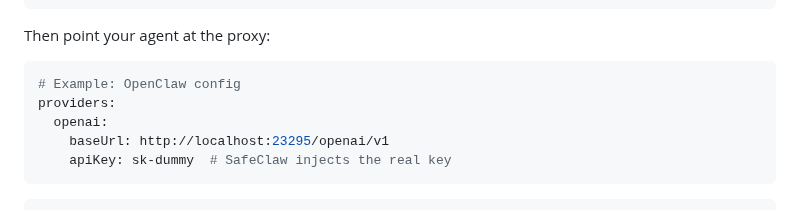
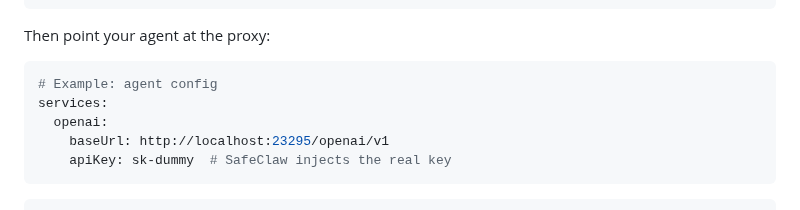
Before and after one commit to SafeClaw-OSS/safeclaw, a Markdown page: README.md, the part around one of its changes. Drawn GitHub-style.

````diff
--- a/README.md
+++ b/README.md
@@ -45,8 +45,8 @@ cargo build --release
 Then point your agent at the proxy:
 
 ```yaml
-# Example: OpenClaw config
-providers:
+# Example: agent config
+services:
   openai:
     baseUrl: http://localhost:23295/openai/v1
     apiKey: sk-dummy  # SafeClaw injects the real key
````
Also changed, not shown: other parts of README.md (+68 -0 lines).
